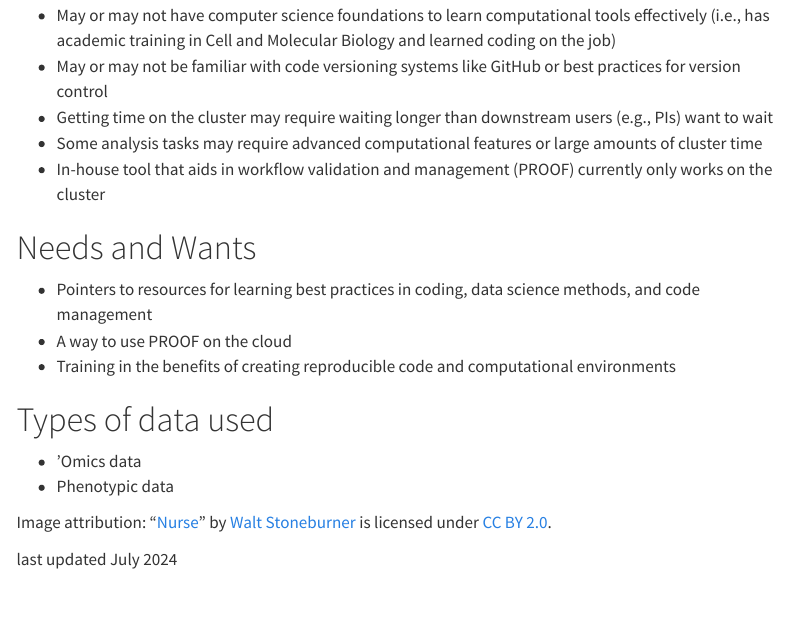
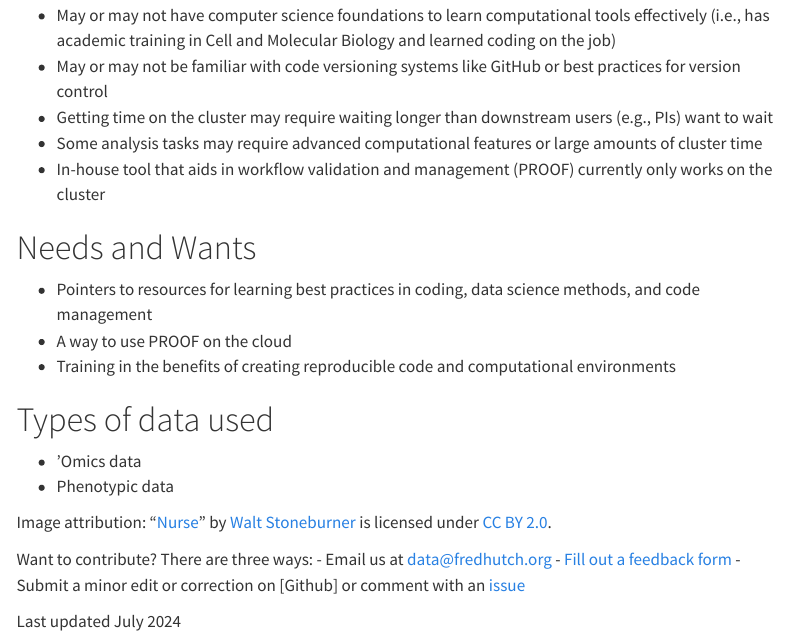
Before and after one commit to fhdsl/personas, a Quarto document (family/proof/bisei-the-bioinformatics-researcher.qmd): the page in a window 1100 px wide, from 1070 px down. Rendered offline with R 4.5, knitr and Pandoc in place of Quarto, with nearby package versions; menus at the side of the page are left out.

Commit message:
testing style for footnotes

```diff
--- a/family/proof/bisei-the-bioinformatics-researcher.qmd
+++ b/family/proof/bisei-the-bioinformatics-researcher.qmd
@@ -55,8 +55,12 @@ Bisei is busily developing her research agenda, and building out her data scienc
 Image attribution: "[Nurse](https://www.flickr.com/photos/8404611@N06/3373106750)" by [Walt Stoneburner](https://www.flickr.com/photos/8404611@N06) is licensed under [CC BY 2.0](https://creativecommons.org/licenses/by/2.0/?ref=openverse).
 
 </div>
-<div>
 
-last updated July 2024
+::: footnotes
+Want to contribute? There are three ways:
+-   Email us at [data@fredhutch.org](mailto: data@fredhutch.org)
+-   [Fill out a feedback form](https://forms.office.com/r/4Nh20Zk8NB)
+-   Submit a minor edit or correction on [Github] or comment with an [issue](https://github.com/fhdsl/personas/issues)
 
-</div>
+Last updated July 2024
+:::
```
Also changed, not shown: index.qmd (+1 -1 lines).
